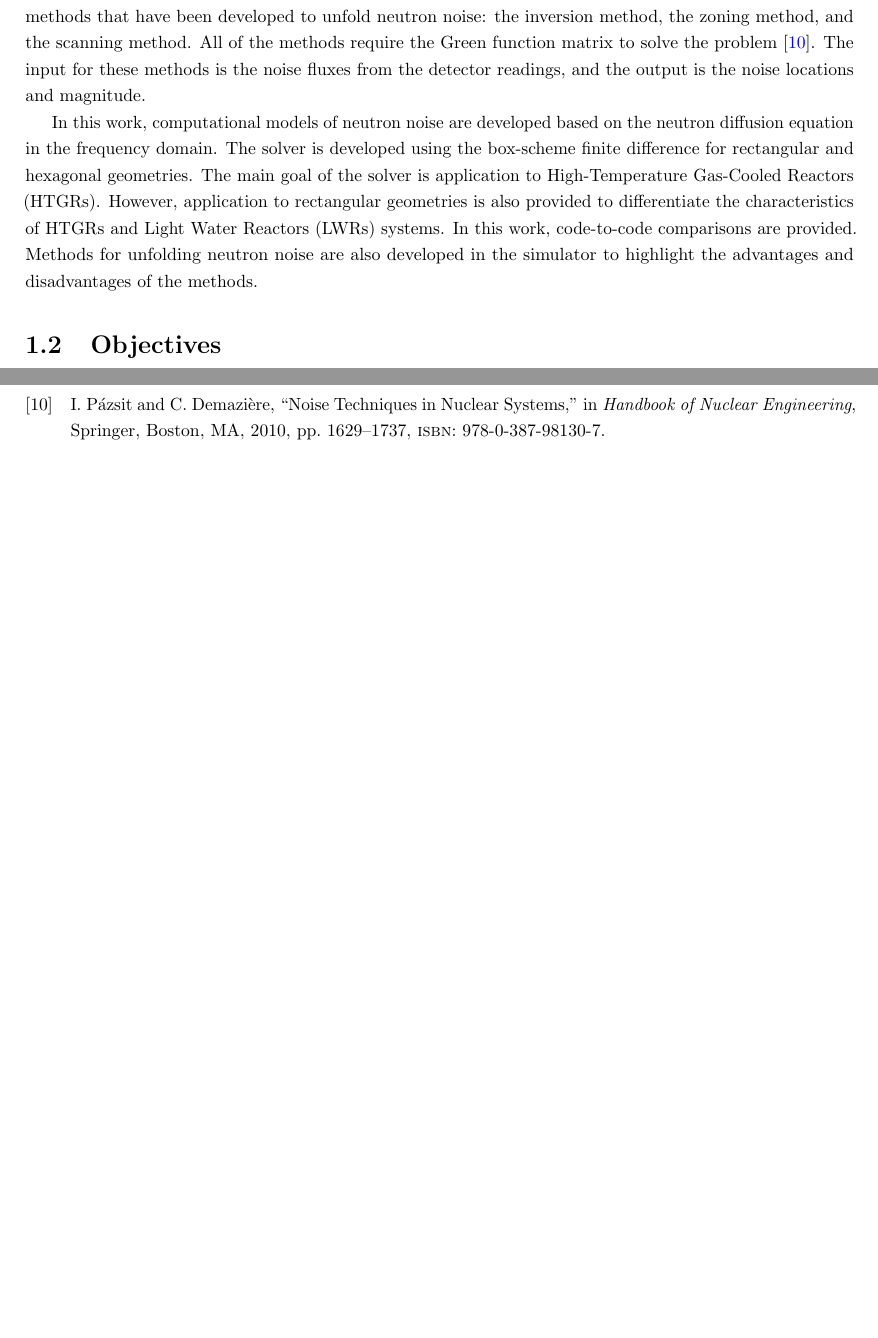
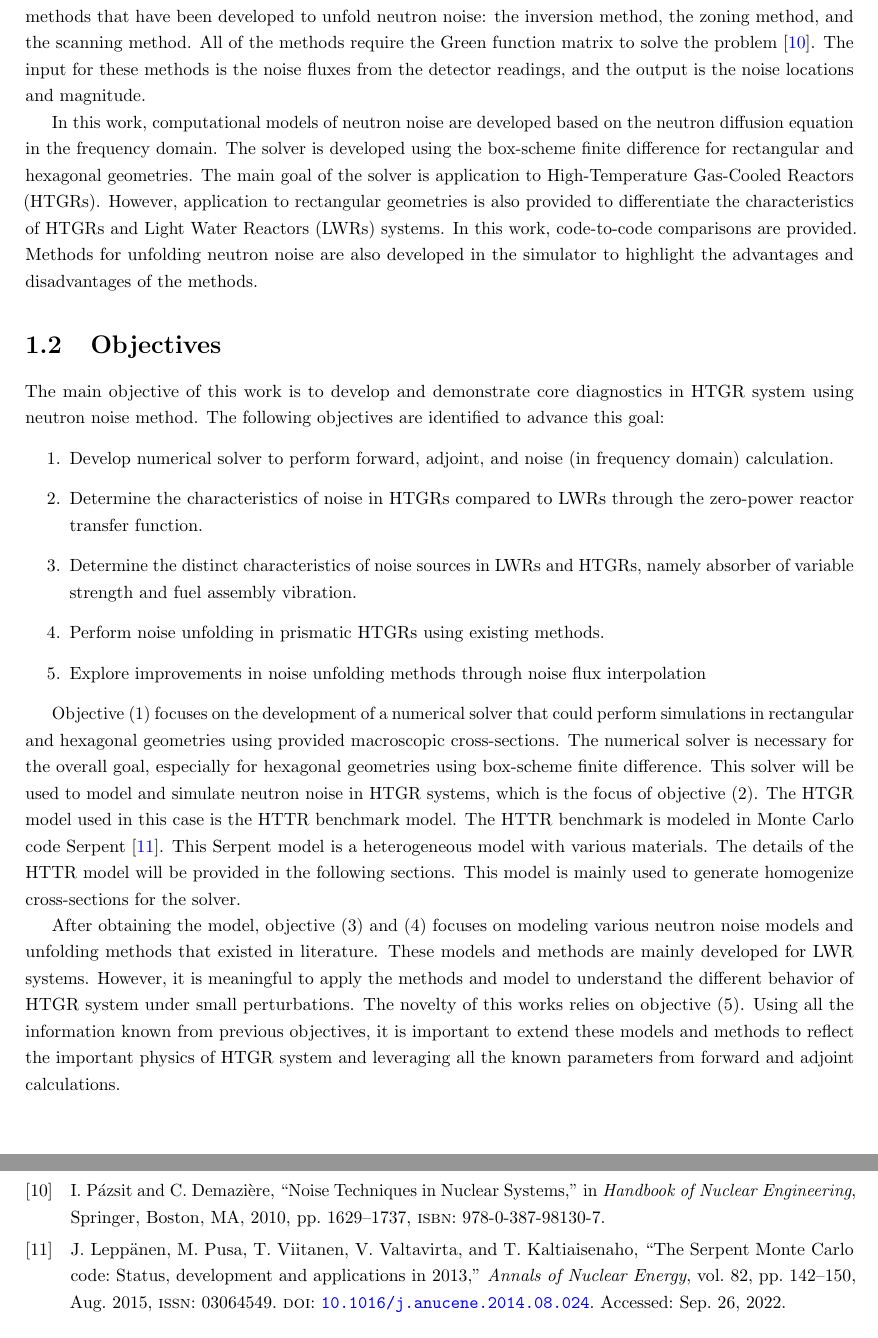
Before and after one commit to harunardi/dissertation_codes, a LaTeX thesis (THESIS/thesis.tex, which reads THESIS/ch1_introduction.tex): two parts of pages 8 and 28 of 34 before the commit and two parts of pages 8 and 29 of 36 after it, joined at a grey line, cut so that both start at the same text, the shorter picture padded with empty space. Compiled offline with pdfLaTeX.

Commit message:
add objectives

```diff
--- a/THESIS/ch1_introduction.tex
+++ b/THESIS/ch1_introduction.tex
@@ -12,6 +12,19 @@ In this work, computational models of neutron noise are developed based on the n
 
 
 \section{Objectives}
+
+The main objective of this work is to develop and demonstrate core diagnostics in HTGR system using neutron noise method. The following objectives are identified to advance this goal:
+\begin{enumerate}
+    \item Develop numerical solver to perform forward, adjoint, and noise (in frequency domain) calculation.
+    \item Determine the characteristics of noise in HTGRs compared to LWRs through the zero-power reactor transfer function.
+    \item Determine the distinct characteristics of noise sources in LWRs and HTGRs, namely absorber of variable strength and fuel assembly vibration.
+    \item Perform noise unfolding in prismatic HTGRs using existing methods.
+    \item Explore improvements in noise unfolding methods through noise flux interpolation
+\end{enumerate}
+
+Objective (1) focuses on the development of a numerical solver that could perform simulations in rectangular and hexagonal geometries using provided macroscopic cross-sections. The numerical solver is necessary for the overall goal, especially for hexagonal geometries using box-scheme finite difference. This solver will be used to model and simulate neutron noise in HTGR systems, which is the focus of objective (2). The HTGR model used in this case is the HTTR benchmark model. The HTTR benchmark is modeled in Monte Carlo code Serpent \cite{leppanenSerpentMonteCarlo2015}. This Serpent model is a heterogeneous model with various materials. The details of the HTTR model will be provided in the following sections. This model is mainly used to generate homogenize cross-sections for the solver.
+
+After obtaining the model, objective (3) and (4) focuses on modeling various neutron noise models and unfolding methods that existed in literature. These models and methods are mainly developed for LWR systems. However, it is meaningful to apply the methods and model to understand the different behavior of HTGR system under small perturbations. The novelty of this works relies on objective (5). Using all the information known from previous objectives, it is important to extend these models and methods to reflect the important physics of HTGR system and leveraging all the known parameters from forward and adjoint calculations.
 
 \section{Outline}
 
```
Also changed, not shown: THESIS/thesis.bbl, THESIS/thesis.pdf, 8 other files.
